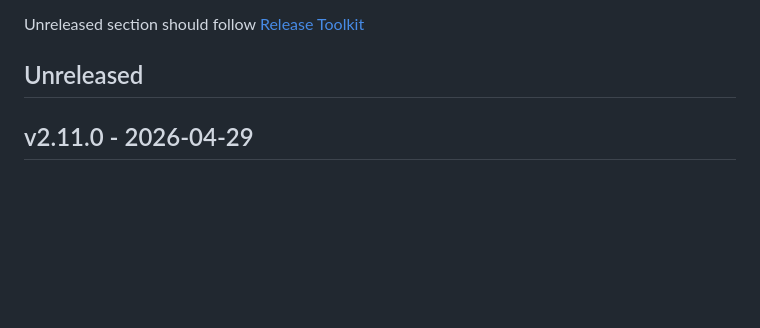
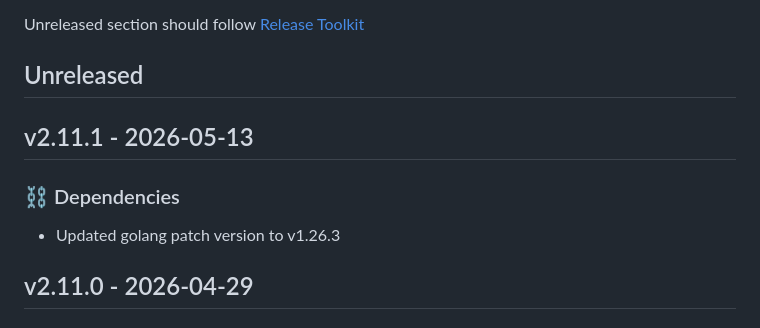
Before and after one commit to newrelic/nri-consul, a Markdown page: CHANGELOG.md, the part around the change. Drawn GitHub-style; blank space fills up the shorter version.

Commit message:
Update changelog with changes from v2.11.1

```diff
--- a/CHANGELOG.md
+++ b/CHANGELOG.md
@@ -7,6 +7,11 @@ and this project adheres to [Semantic Versioning](http://semver.org/).
 
 Unreleased section should follow [Release Toolkit](https://github.com/newrelic/release-toolkit#render-markdown-and-update-markdown)
 ## Unreleased
+
+## v2.11.1 - 2026-05-13
+
+### ⛓️ Dependencies
+- Updated golang patch version to v1.26.3
 
 ## v2.11.0 - 2026-04-29
 
```
